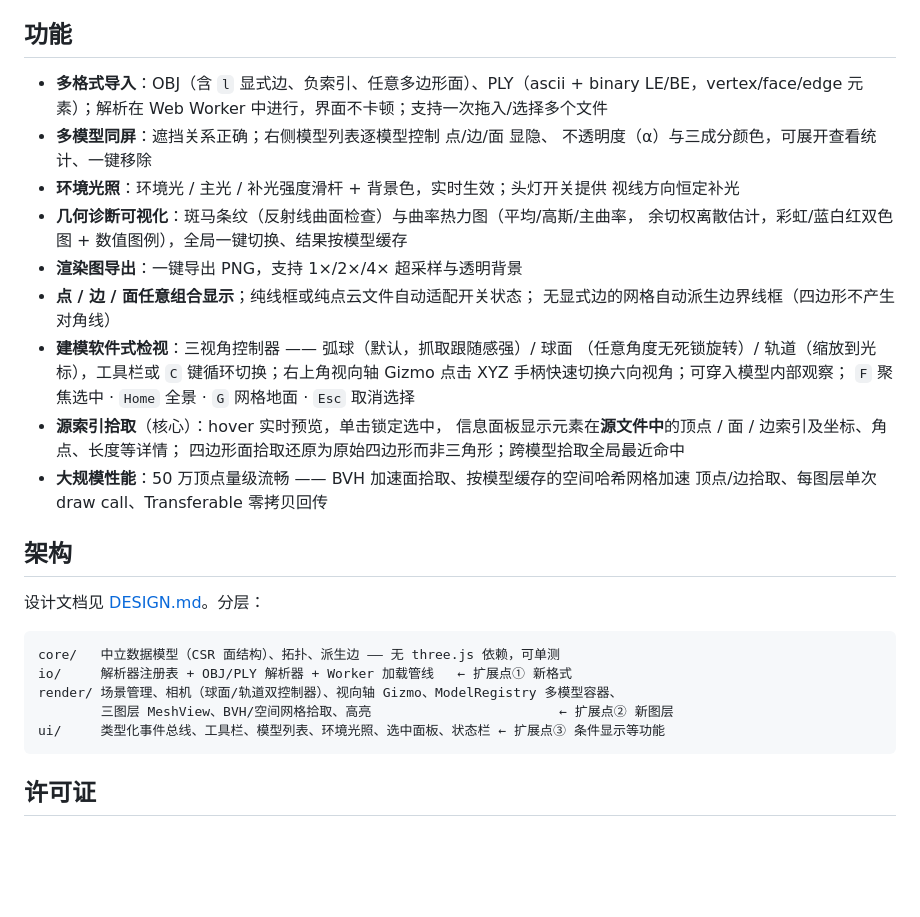
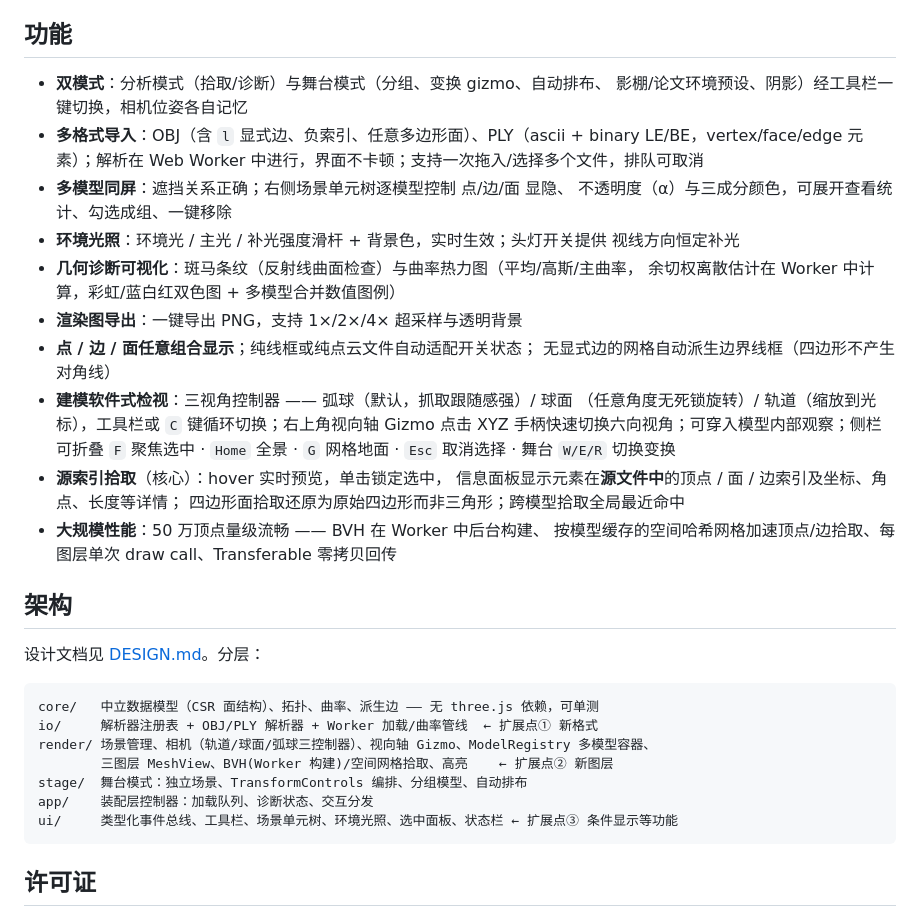
Before and after one commit to hyai2026/simple-mesh-viewer, a Markdown page: README.md, the part around the change. Rendered like a GitHub page; blank space fills up the shorter version.

````diff
--- a/README.md
+++ b/README.md
@@ -17,36 +17,40 @@ npm run preview    # 预览构建产物
 
 ## 功能
 
-- **多格式导入**：OBJ（含 `l` 显式边、负索引、任意多边形面）、PLY（ascii + binary LE/BE，vertex/face/edge 元素）；解析在 Web Worker 中进行，界面不卡顿；支持一次拖入/选择多个文件
-- **多模型同屏**：遮挡关系正确；右侧模型列表逐模型控制 点/边/面 显隐、
-  不透明度（α）与三成分颜色，可展开查看统计、一键移除
+- **双模式**：分析模式（拾取/诊断）与舞台模式（分组、变换 gizmo、自动排布、
+  影棚/论文环境预设、阴影）经工具栏一键切换，相机位姿各自记忆
+- **多格式导入**：OBJ（含 `l` 显式边、负索引、任意多边形面）、PLY（ascii + binary LE/BE，vertex/face/edge 元素）；解析在 Web Worker 中进行，界面不卡顿；支持一次拖入/选择多个文件，排队可取消
+- **多模型同屏**：遮挡关系正确；右侧场景单元树逐模型控制 点/边/面 显隐、
+  不透明度（α）与三成分颜色，可展开查看统计、勾选成组、一键移除
 - **环境光照**：环境光 / 主光 / 补光强度滑杆 + 背景色，实时生效；头灯开关提供
   视线方向恒定补光
 - **几何诊断可视化**：斑马条纹（反射线曲面检查）与曲率热力图（平均/高斯/主曲率，
-  余切权离散估计，彩虹/蓝白红双色图 + 数值图例），全局一键切换、结果按模型缓存
+  余切权离散估计在 Worker 中计算，彩虹/蓝白红双色图 + 多模型合并数值图例）
 - **渲染图导出**：一键导出 PNG，支持 1×/2×/4× 超采样与透明背景
 - **点 / 边 / 面任意组合显示**；纯线框或纯点云文件自动适配开关状态；
   无显式边的网格自动派生边界线框（四边形不产生对角线）
 - **建模软件式检视**：三视角控制器 —— 弧球（默认，抓取跟随感强）/ 球面
   （任意角度无死锁旋转）/ 轨道（缩放到光标），工具栏或 `C` 键循环切换；右上角视向轴
-  Gizmo 点击 XYZ 手柄快速切换六向视角；可穿入模型内部观察；
-  `F` 聚焦选中 · `Home` 全景 · `G` 网格地面 · `Esc` 取消选择
+  Gizmo 点击 XYZ 手柄快速切换六向视角；可穿入模型内部观察；侧栏可折叠
+  `F` 聚焦选中 · `Home` 全景 · `G` 网格地面 · `Esc` 取消选择 · 舞台 `W/E/R` 切换变换
 - **源索引拾取**（核心）：hover 实时预览，单击锁定选中，
   信息面板显示元素在**源文件中**的顶点 / 面 / 边索引及坐标、角点、长度等详情；
   四边形面拾取还原为原始四边形而非三角形；跨模型拾取全局最近命中
-- **大规模性能**：50 万顶点量级流畅 —— BVH 加速面拾取、按模型缓存的空间哈希网格加速
-  顶点/边拾取、每图层单次 draw call、Transferable 零拷贝回传
+- **大规模性能**：50 万顶点量级流畅 —— BVH 在 Worker 中后台构建、
+  按模型缓存的空间哈希网格加速顶点/边拾取、每图层单次 draw call、Transferable 零拷贝回传
 
 ## 架构
 
 设计文档见 [DESIGN.md](./DESIGN.md)。分层：
 
 ```
-core/   中立数据模型（CSR 面结构）、拓扑、派生边 —— 无 three.js 依赖，可单测
-io/     解析器注册表 + OBJ/PLY 解析器 + Worker 加载管线   ← 扩展点① 新格式
-render/ 场景管理、相机（球面/轨道双控制器）、视向轴 Gizmo、ModelRegistry 多模型容器、
-        三图层 MeshView、BVH/空间网格拾取、高亮                        ← 扩展点② 新图层
-ui/     类型化事件总线、工具栏、模型列表、环境光照、选中面板、状态栏 ← 扩展点③ 条件显示等功能
+core/   中立数据模型（CSR 面结构）、拓扑、曲率、派生边 —— 无 three.js 依赖，可单测
+io/     解析器注册表 + OBJ/PLY 解析器 + Worker 加载/曲率管线  ← 扩展点① 新格式
+render/ 场景管理、相机（轨道/球面/弧球三控制器）、视向轴 Gizmo、ModelRegistry 多模型容器、
+        三图层 MeshView、BVH(Worker 构建)/空间网格拾取、高亮    ← 扩展点② 新图层
+stage/  舞台模式：独立场景、TransformControls 编排、分组模型、自动排布
+app/    装配层控制器：加载队列、诊断状态、交互分发
+ui/     类型化事件总线、工具栏、场景单元树、环境光照、选中面板、状态栏 ← 扩展点③ 条件显示等功能
 ```
 
 ## 许可证
````
Also changed, not shown: DESIGN.md (+63 -46 lines).
